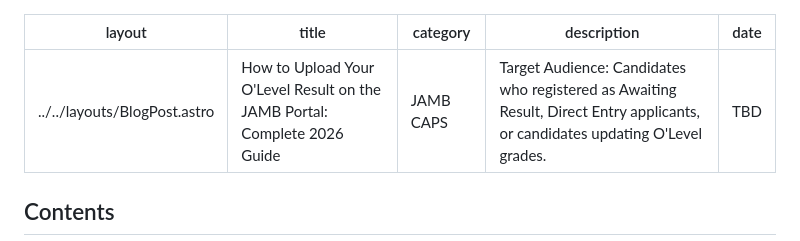
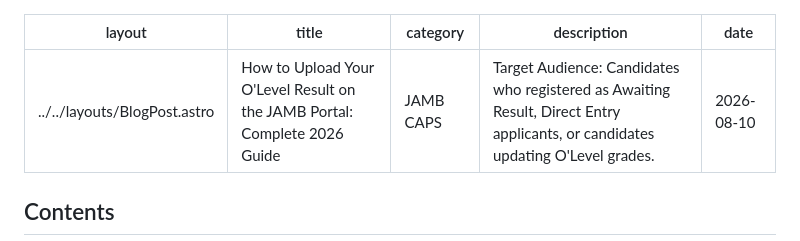
Before and after one commit to songroya247/UE-Blog, a Markdown page: content-queue/how-to-upload-olevel-result-jamb-portal.md, the part around the change. Rendered like a GitHub page.

```diff
--- a/content-queue/how-to-upload-olevel-result-jamb-portal.md
+++ b/content-queue/how-to-upload-olevel-result-jamb-portal.md
@@ -3,7 +3,7 @@ layout: "../../layouts/BlogPost.astro"
 title: "How to Upload Your O'Level Result on the JAMB Portal: Complete 2026 Guide"
 category: "JAMB CAPS"
 description: "Target Audience: Candidates who registered as Awaiting Result, Direct Entry applicants, or candidates updating O'Level grades."
-date: "TBD"
+date: "2026-08-10"
 ---
 
 <nav class="toc">
```
